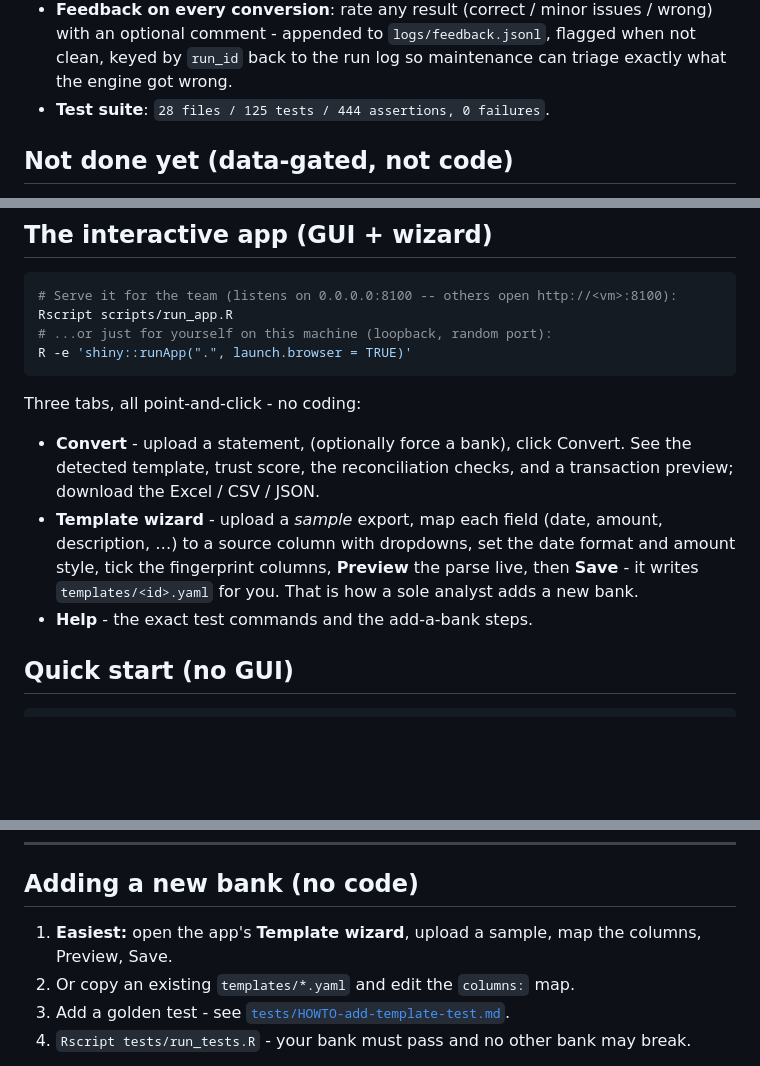
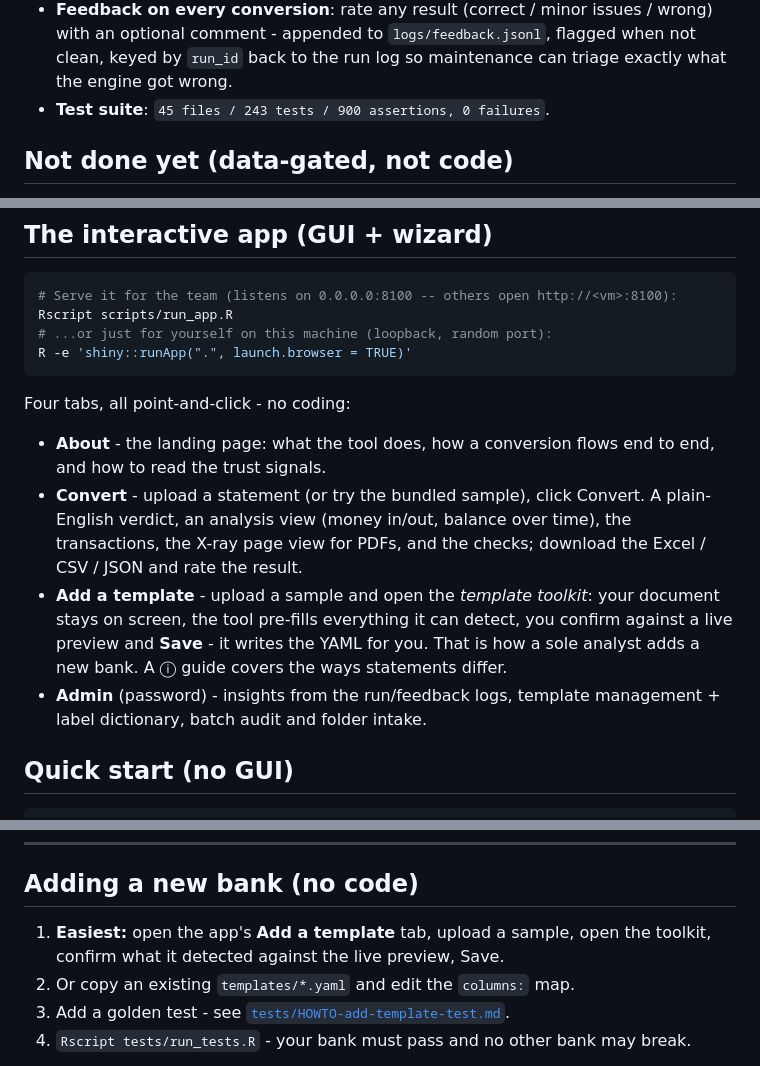
Before and after one commit to Michael-A-Fry/Bank-Statement-OCR, a Markdown page: README.md, 3 parts joined by grey strips. Rendered like a GitHub page; blank space fills up the shorter version.

````diff
--- a/README.md
+++ b/README.md
@@ -53,7 +53,7 @@ point-and-click wizard (or editing a YAML file), not by writing code.
   wrong) with an optional comment - appended to `logs/feedback.jsonl`, flagged
   when not clean, keyed by `run_id` back to the run log so maintenance can triage
   exactly what the engine got wrong.
-- **Test suite**: `28 files / 125 tests / 444 assertions, 0 failures`.
+- **Test suite**: `45 files / 243 tests / 900 assertions, 0 failures`.
 
 ## Not done yet (data-gated, not code)
 
@@ -74,16 +74,20 @@ Rscript scripts/run_app.R
 R -e 'shiny::runApp(".", launch.browser = TRUE)'
 ```
 
-Three tabs, all point-and-click - no coding:
-- **Convert** - upload a statement, (optionally force a bank), click Convert.
-  See the detected template, trust score, the reconciliation checks, and a
-  transaction preview; download the Excel / CSV / JSON.
-- **Template wizard** - upload a *sample* export, map each field (date, amount,
-  description, …) to a source column with dropdowns, set the date format and
-  amount style, tick the fingerprint columns, **Preview** the parse live, then
-  **Save** - it writes `templates/<id>.yaml` for you. That is how a sole analyst
-  adds a new bank.
-- **Help** - the exact test commands and the add-a-bank steps.
+Four tabs, all point-and-click - no coding:
+- **About** - the landing page: what the tool does, how a conversion flows end
+  to end, and how to read the trust signals.
+- **Convert** - upload a statement (or try the bundled sample), click Convert.
+  A plain-English verdict, an analysis view (money in/out, balance over time),
+  the transactions, the X-ray page view for PDFs, and the checks; download the
+  Excel / CSV / JSON and rate the result.
+- **Add a template** - upload a sample and open the *template toolkit*: your
+  document stays on screen, the tool pre-fills everything it can detect, you
+  confirm against a live preview and **Save** - it writes the YAML for you.
+  That is how a sole analyst adds a new bank. A ⓘ guide covers the ways
+  statements differ.
+- **Admin** (password) - insights from the run/feedback logs, template
+  management + label dictionary, batch audit and folder intake.
 
 ## Quick start (no GUI)
 
@@ -135,8 +139,8 @@ no-ops safely when they are not.
 
 ## Adding a new bank (no code)
 
-1. **Easiest:** open the app's **Template wizard**, upload a sample, map the
-   columns, Preview, Save.
+1. **Easiest:** open the app's **Add a template** tab, upload a sample, open
+   the toolkit, confirm what it detected against the live preview, Save.
 2. Or copy an existing `templates/*.yaml` and edit the `columns:` map.
 3. Add a golden test - see [`tests/HOWTO-add-template-test.md`](tests/HOWTO-add-template-test.md).
 4. `Rscript tests/run_tests.R` - your bank must pass and no other bank may break.
````
Also changed, not shown: docs/ONBOARDING.md (+24 -20 lines), docs/wizard-tutorial.md (+35 -26 lines).
